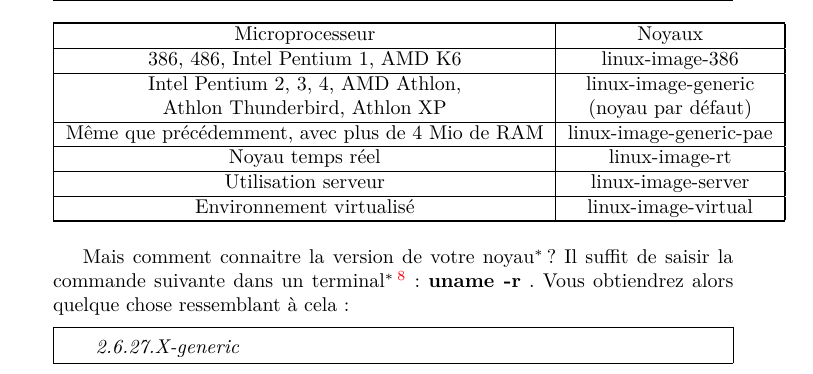
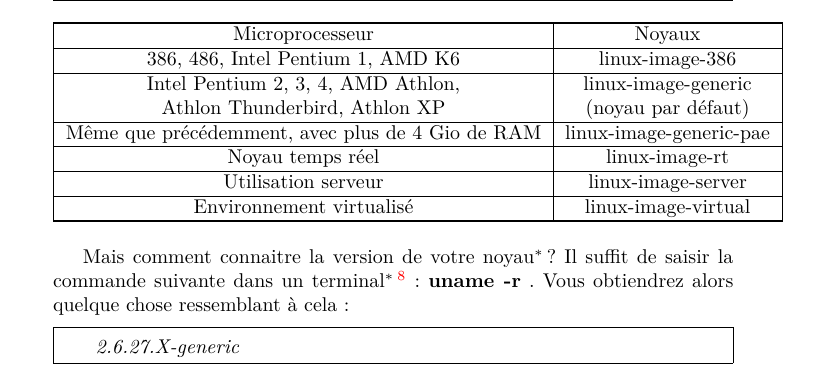
Before and after one commit to didrocks/simplecommeubuntu, a LaTeX book (maitre.tex, which reads corps/chapitre7/chapitre7.tex): part of page 229 of 370, cut so that both start at the same text. Compiled offline with pdfLaTeX.

Commit message:
Mio -> Gio

```diff
--- a/corps/chapitre7/chapitre7.tex
+++ b/corps/chapitre7/chapitre7.tex
@@ -117,7 +117,7 @@ Microprocesseur & Noyaux\\
 Intel Pentium 2, 3, 4, AMD Athlon,& linux-image-generic\\
 Athlon Thunderbird, Athlon XP & (noyau par défaut)\\
 \hline
-Même que précédemment, avec plus de 4 Mio de RAM& linux-image-generic-pae\\
+Même que précédemment, avec plus de 4 Gio de RAM& linux-image-generic-pae\\
 \hline
 Noyau temps réel & linux-image-rt\\
 \hline
```
